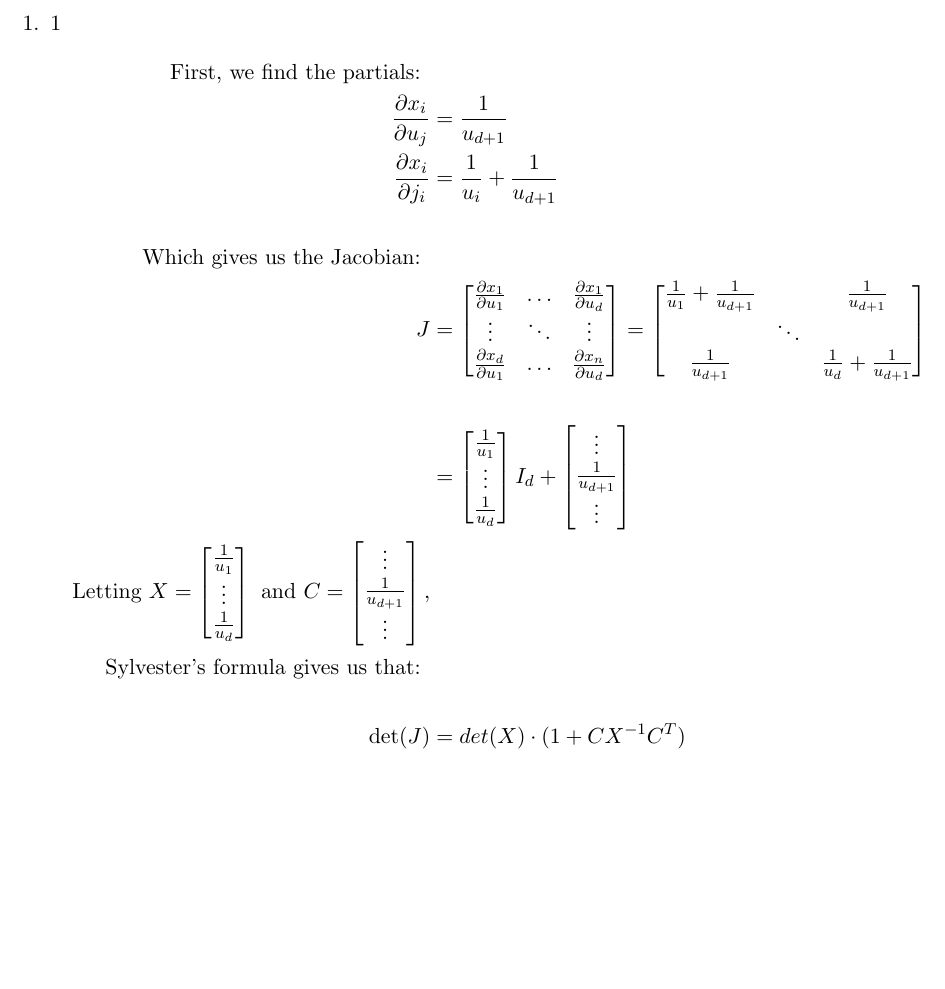
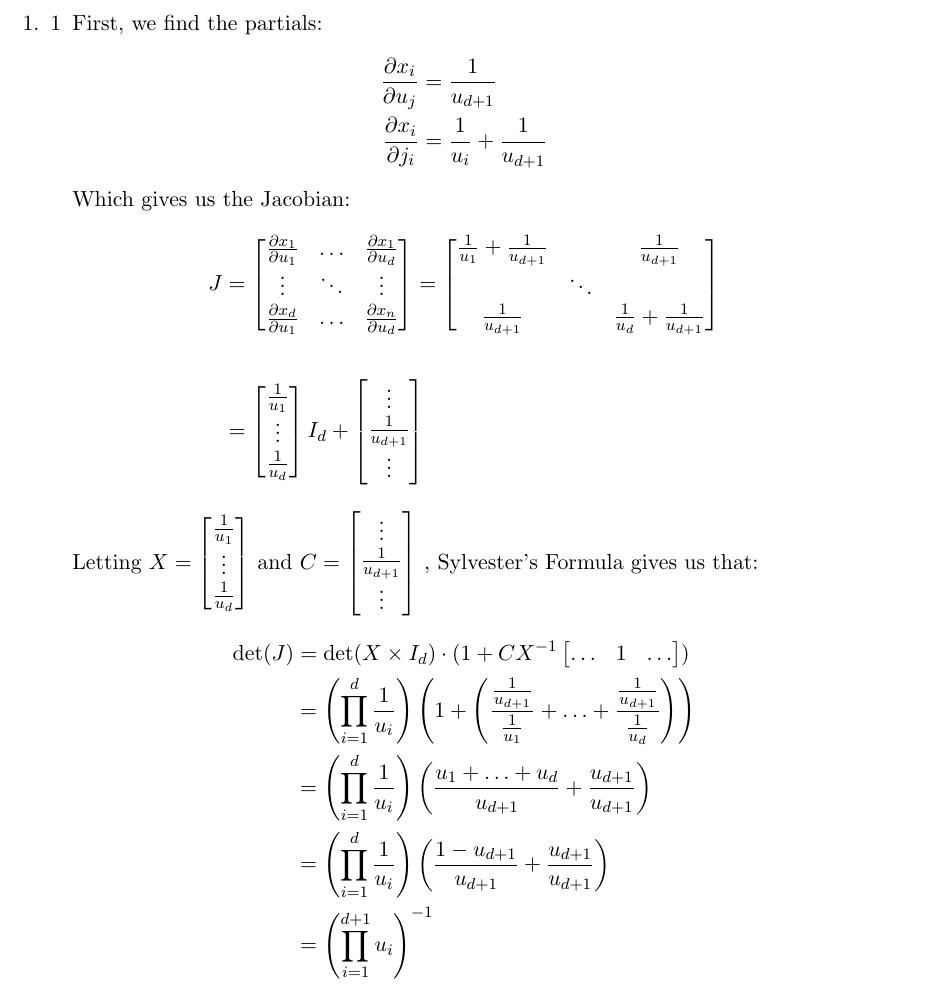
Before and after one commit to willyxiao/stat221, a LaTeX problem sheet (pset1_posted/tex/pset1_solution.tex): part of the page, cut so that both start at the same text, the shorter picture padded with empty space. Compiled offline with pdfLaTeX.

Commit message:
1.1 jacobian done

```diff
--- a/pset1_posted/tex/pset1_solution.tex
+++ b/pset1_posted/tex/pset1_solution.tex
@@ -6,12 +6,14 @@
   \item
     \begin{enumerate}[1]
       \item
+        First, we find the partials:
         \begin{align*}
-          \text{First, we find the partials: } \\
           \frac{\partial x_i}{\partial u_j} &= \frac{1}{u_{d+1}} \\
-            \frac{\partial x_i}{\partial j_i} &= \frac{1}{u_i} + \frac{1}{u_{d+1}} \\
-          \\ \text{Which gives us the Jacobian: }
-          \\ J &=
+          \frac{\partial x_i}{\partial j_i} &= \frac{1}{u_i} + \frac{1}{u_{d+1}}
+        \end{align*}
+        Which gives us the Jacobian:
+        \begin{align*}
+          J &=
               \begin{bmatrix}
                 \frac{\partial x_1}{\partial u_1} & \ldots & \frac{\partial x_1}{\partial u_d} \\
                 \vdots & \ddots & \vdots \\
@@ -33,21 +35,28 @@
                 \frac{1}{u_{d+1}} \\
                 \vdots
               \end{bmatrix}
-          \\ \mbox{Letting } X =
-            \begin{bmatrix}
+        \end{align*}
+        Letting $X =  \begin{bmatrix}
                         \frac{1}{u_1} \\
                         \vdots \\
                         \frac{1}{u_d} \\
-            \end{bmatrix}
-            \mbox{ and } C =
-            \begin{bmatrix}
+                      \end{bmatrix}$
+        and $C =  \begin{bmatrix}
                     \vdots \\
                     \frac{1}{u_{d+1}} \\
                     \vdots
-            \end{bmatrix}, \\
-            \text{Sylvester's formula gives us that: }
-          \\ \\ \mbox{det(} J \mbox{)} &=
-              det(X) \cdot (1 + CX^{-1}C^{T})
+                  \end{bmatrix}$
+        , Sylvester's Formula gives us that:
+        \begin{align*}
+          \mbox{det(} J \mbox{)}
+              &=  \mbox{det(} X\times I_d \mbox{)} \cdot (1 + CX^{-1}\begin{bmatrix} \ldots & 1 & \ldots \end{bmatrix}) \\
+              &=  \left(\prod_{i = 1}^{d}{\frac{1}{u_{i}}} \right)
+                  \left(1 + \left(\frac{\frac{1}{u_{d+1}}}{\frac{1}{u_1}} + \ldots + \frac{\frac{1}{u_{d+1}}}{\frac{1}{u_d}} \right) \right) \\
+              &=  \left(\prod_{i = 1}^{d}{\frac{1}{u_{i}}} \right)
+                  \left( \frac{u_1 + \ldots + u_d}{u_{d+1}} + \frac{u_{d+1}}{u_{d+1}}\right) \\
+              &=  \left(\prod_{i = 1}^{d}{\frac{1}{u_{i}}} \right)
+                  \left( \frac{1 - u_{d+1}}{u_{d+1}} + \frac{u_{d+1}}{u_{d+1}}\right) \\
+              &=  \left(\prod_{i = 1}^{d+1}{u_{i}} \right)^{-1}
         \end{align*}
     \end{enumerate}
 \end{enumerate}
```
Also changed, not shown: pset1_posted/tex/pset1_solution.pdf, pset1_posted/tex/pset1_solution.tex (4 more changed lines). Lines whose indentation alone changed are shown as unchanged.
